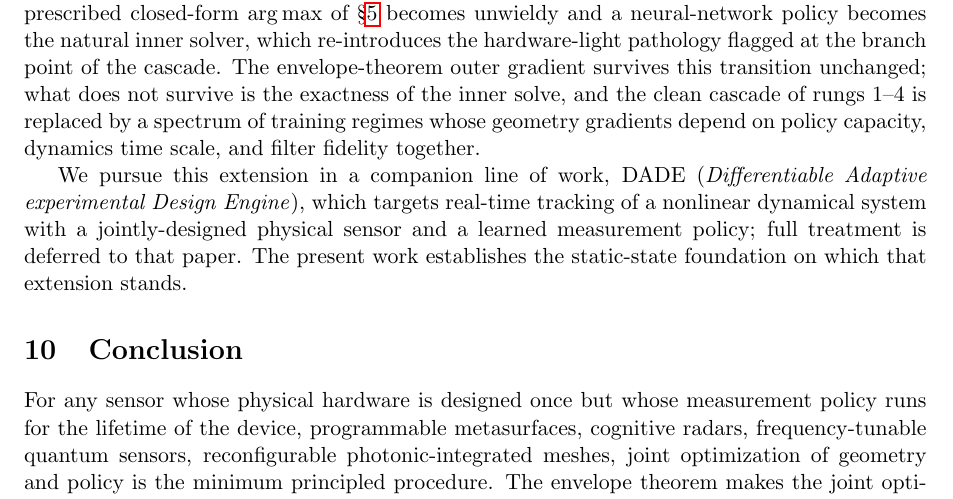
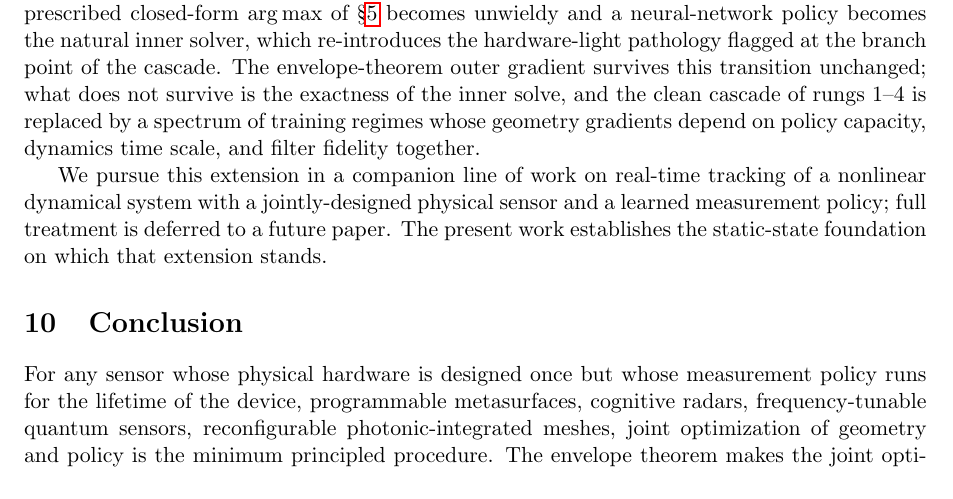
Before and after one commit to inversedesignai/BFIMGaussian, a LaTeX paper (doc/paper/paper.tex): part of page 22 of 28, cut so that both start at the same text. Compiled offline with pdfLaTeX.

Commit message:
paper: drop DADE name; refer to the companion work as a future paper

```diff
--- a/doc/paper/paper.tex
+++ b/doc/paper/paper.tex
@@ -600,7 +600,7 @@ We advocate demoting the EVPI from a design target to a workflow tool.  Three co
 
 All three case studies treat the unknown $\bx$ as static over the $K$-step measurement horizon.  The natural next frontier is \emph{dynamical} $\bx$: targets that move, circuit parameters that drift, fields that fluctuate across the sensor integration window.  Three things change when the state evolves.  First, the belief filter becomes a recursive predict-correct step rather than a single-shot posterior update, and for non-Gaussian posteriors the inference primitive has to move from grids and EKFs to particle filters.  Second, the Bellman backup has to anticipate state transitions over the $K$ steps, not just measurement accumulation, so the dynamics time scale interacts with the horizon and with each rung's coarsening of the belief summary.  Third, when the action space is high-dimensional or continuous (beam angles, integration times, waveform parameters) the prescribed closed-form $\argmax$ of §\ref{sec:hierarchy} becomes unwieldy and a neural-network policy becomes the natural inner solver, which re-introduces the hardware-light pathology flagged at the branch point of the cascade.  The envelope-theorem outer gradient survives this transition unchanged; what does not survive is the exactness of the inner solve, and the clean cascade of rungs 1--4 is replaced by a spectrum of training regimes whose geometry gradients depend on policy capacity, dynamics time scale, and filter fidelity together.
 
-We pursue this extension in a companion line of work, DADE (\emph{Differentiable Adaptive experimental Design Engine}), which targets real-time tracking of a nonlinear dynamical system with a jointly-designed physical sensor and a learned measurement policy; full treatment is deferred to that paper.  The present work establishes the static-state foundation on which that extension stands.
+We pursue this extension in a companion line of work on real-time tracking of a nonlinear dynamical system with a jointly-designed physical sensor and a learned measurement policy; full treatment is deferred to a future paper.  The present work establishes the static-state foundation on which that extension stands.
 
 %===============================================================================
 \section{Conclusion}
```
Also changed, not shown: doc/paper/paper.pdf.
